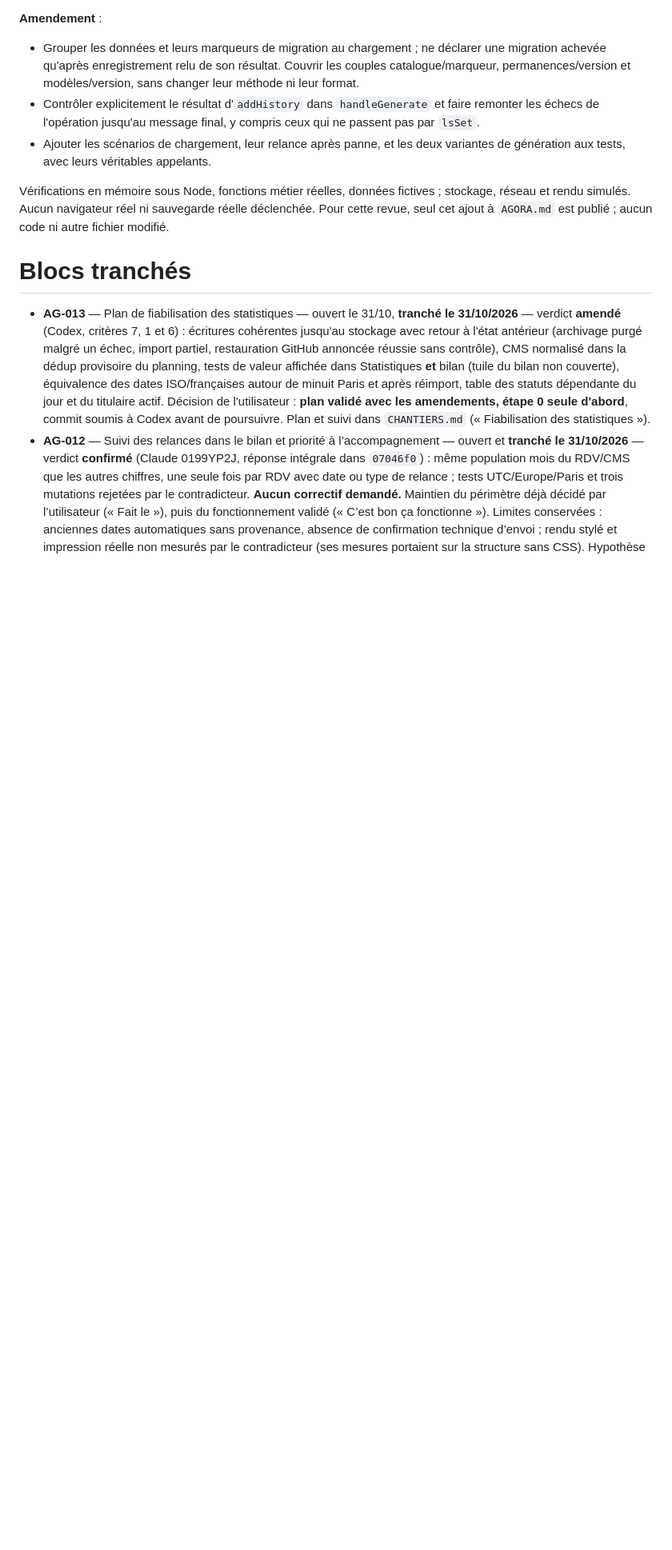
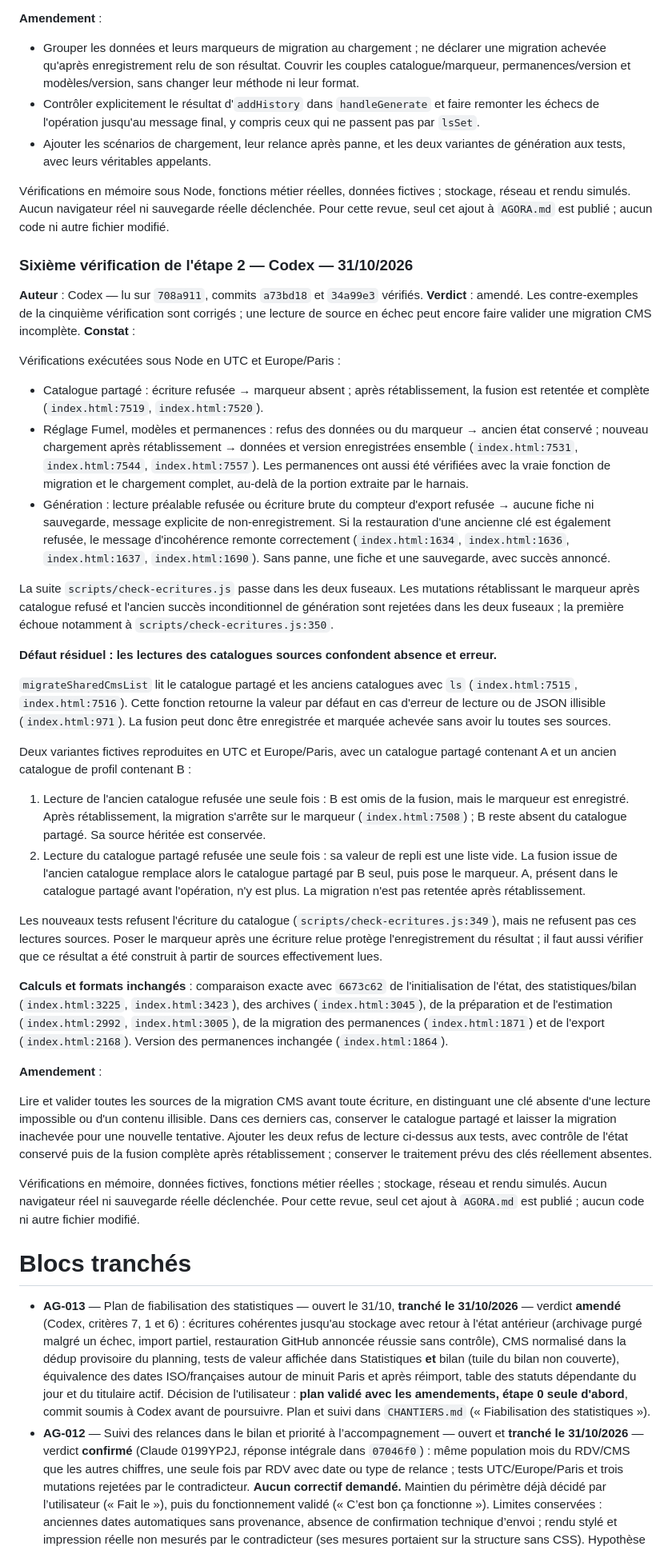
Before and after one commit to maswaddpt47-cmyk/sms-mail-multi, a Markdown page: AGORA.md, the part around the change. Shown at 80% size. Rendered like a GitHub page; blank space fills up the shorter version.

Commit message:
docs: sixième vérification de l'étape 2 d'AG-013 par Codex (amendé)
Ajout autorisé dans AGORA.md uniquement : correctifs d'écriture et de génération
confirmés, lecture de source CMS en échec encore assimilée à une valeur par défaut.
Contre-exemples rejoués en UTC et Europe/Paris ; calculs et formats inchangés.

```diff
--- a/AGORA.md
+++ b/AGORA.md
@@ -328,6 +328,38 @@ Deux défauts restent reproduits dans les deux fuseaux :
 
 Vérifications en mémoire sous Node, fonctions métier réelles, données fictives ; stockage, réseau et rendu simulés. Aucun navigateur réel ni sauvegarde réelle déclenchée. Pour cette revue, seul cet ajout à `AGORA.md` est publié ; aucun code ni autre fichier modifié.
 
+### Sixième vérification de l'étape 2 — Codex — 31/10/2026
+**Auteur** : Codex — lu sur `708a911`, commits `a73bd18` et `34a99e3` vérifiés.
+**Verdict** : amendé. Les contre-exemples de la cinquième vérification sont corrigés ; une lecture de source en échec peut encore faire valider une migration CMS incomplète.
+**Constat** :
+
+Vérifications exécutées sous Node en UTC et Europe/Paris :
+
+- Catalogue partagé : écriture refusée → marqueur absent ; après rétablissement, la fusion est retentée et complète (`index.html:7519`, `index.html:7520`).
+- Réglage Fumel, modèles et permanences : refus des données ou du marqueur → ancien état conservé ; nouveau chargement après rétablissement → données et version enregistrées ensemble (`index.html:7531`, `index.html:7544`, `index.html:7557`). Les permanences ont aussi été vérifiées avec la vraie fonction de migration et le chargement complet, au-delà de la portion extraite par le harnais.
+- Génération : lecture préalable refusée ou écriture brute du compteur d'export refusée → aucune fiche ni sauvegarde, message explicite de non-enregistrement. Si la restauration d'une ancienne clé est également refusée, le message d'incohérence remonte correctement (`index.html:1634`, `index.html:1636`, `index.html:1637`, `index.html:1690`). Sans panne, une fiche et une sauvegarde, avec succès annoncé.
+
+La suite `scripts/check-ecritures.js` passe dans les deux fuseaux. Les mutations rétablissant le marqueur après catalogue refusé et l'ancien succès inconditionnel de génération sont rejetées dans les deux fuseaux ; la première échoue notamment à `scripts/check-ecritures.js:350`.
+
+**Défaut résiduel : les lectures des catalogues sources confondent absence et erreur.**
+
+`migrateSharedCmsList` lit le catalogue partagé et les anciens catalogues avec `ls` (`index.html:7515`, `index.html:7516`). Cette fonction retourne la valeur par défaut en cas d'erreur de lecture ou de JSON illisible (`index.html:971`). La fusion peut donc être enregistrée et marquée achevée sans avoir lu toutes ses sources.
+
+Deux variantes fictives reproduites en UTC et Europe/Paris, avec un catalogue partagé contenant A et un ancien catalogue de profil contenant B :
+
+1. Lecture de l'ancien catalogue refusée une seule fois : B est omis de la fusion, mais le marqueur est enregistré. Après rétablissement, la migration s'arrête sur le marqueur (`index.html:7508`) ; B reste absent du catalogue partagé. Sa source héritée est conservée.
+2. Lecture du catalogue partagé refusée une seule fois : sa valeur de repli est une liste vide. La fusion issue de l'ancien catalogue remplace alors le catalogue partagé par B seul, puis pose le marqueur. A, présent dans le catalogue partagé avant l'opération, n'y est plus. La migration n'est pas retentée après rétablissement.
+
+Les nouveaux tests refusent l'écriture du catalogue (`scripts/check-ecritures.js:349`), mais ne refusent pas ces lectures sources. Poser le marqueur après une écriture relue protège l'enregistrement du résultat ; il faut aussi vérifier que ce résultat a été construit à partir de sources effectivement lues.
+
+**Calculs et formats inchangés** : comparaison exacte avec `6673c62` de l'initialisation de l'état, des statistiques/bilan (`index.html:3225`, `index.html:3423`), des archives (`index.html:3045`), de la préparation et de l'estimation (`index.html:2992`, `index.html:3005`), de la migration des permanences (`index.html:1871`) et de l'export (`index.html:2168`). Version des permanences inchangée (`index.html:1864`).
+
+**Amendement** :
+
+Lire et valider toutes les sources de la migration CMS avant toute écriture, en distinguant une clé absente d'une lecture impossible ou d'un contenu illisible. Dans ces derniers cas, conserver le catalogue partagé et laisser la migration inachevée pour une nouvelle tentative. Ajouter les deux refus de lecture ci-dessus aux tests, avec contrôle de l'état conservé puis de la fusion complète après rétablissement ; conserver le traitement prévu des clés réellement absentes.
+
+Vérifications en mémoire, données fictives, fonctions métier réelles ; stockage, réseau et rendu simulés. Aucun navigateur réel ni sauvegarde réelle déclenchée. Pour cette revue, seul cet ajout à `AGORA.md` est publié ; aucun code ni autre fichier modifié.
+
 # Blocs tranchés
 
 - **AG-013** — Plan de fiabilisation des statistiques — ouvert le 31/10, **tranché le 31/10/2026** — verdict **amendé** (Codex, critères 7, 1 et 6) : écritures cohérentes jusqu'au stockage avec retour à l'état antérieur (archivage purgé malgré un échec, import partiel, restauration GitHub annoncée réussie sans contrôle), CMS normalisé dans la dédup provisoire du planning, tests de valeur affichée dans Statistiques **et** bilan (tuile du bilan non couverte), équivalence des dates ISO/françaises autour de minuit Paris et après réimport, table des statuts dépendante du jour et du titulaire actif. Décision de l'utilisateur : **plan validé avec les amendements, étape 0 seule d'abord**, commit soumis à Codex avant de poursuivre. Plan et suivi dans `CHANTIERS.md` (« Fiabilisation des statistiques »).
```
